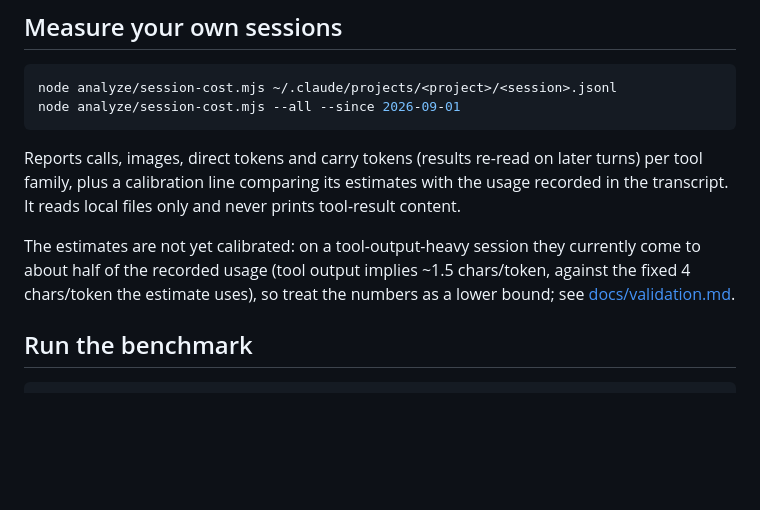
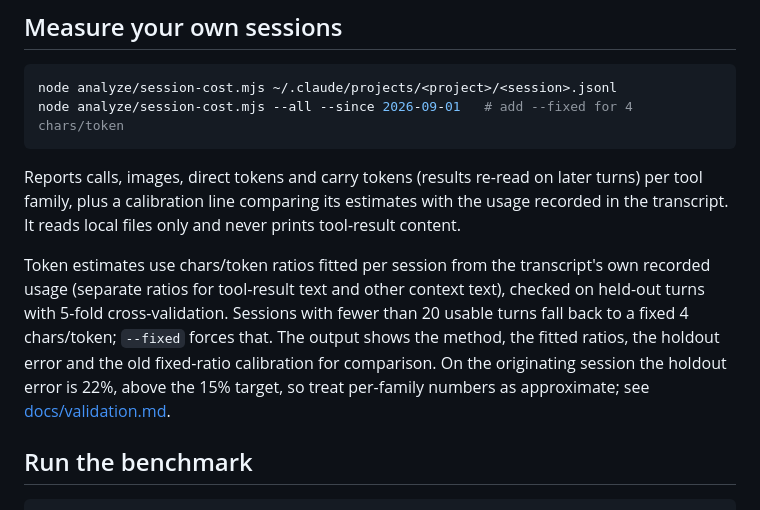
Before and after one commit to jonyen/headless-verify, a Markdown page: README.md, the part around the change. GitHub-like rendering; blank space fills up the shorter version.

````diff
--- a/README.md
+++ b/README.md
@@ -48,16 +48,20 @@ Not run yet.
 
 ```sh
 node analyze/session-cost.mjs ~/.claude/projects/<project>/<session>.jsonl
-node analyze/session-cost.mjs --all --since 2026-09-01
+node analyze/session-cost.mjs --all --since 2026-09-01   # add --fixed for 4 chars/token
 ```
 
 Reports calls, images, direct tokens and carry tokens (results re-read on later turns) per tool
 family, plus a calibration line comparing its estimates with the usage recorded in the
 transcript. It reads local files only and never prints tool-result content.
 
-The estimates are not yet calibrated: on a tool-output-heavy session they currently come to about
-half of the recorded usage (tool output implies ~1.5 chars/token, against the fixed 4 chars/token
-the estimate uses), so treat the numbers as a lower bound; see [docs/validation.md](docs/validation.md).
+Token estimates use chars/token ratios fitted per session from the transcript's own recorded
+usage (separate ratios for tool-result text and other context text), checked on held-out turns
+with 5-fold cross-validation. Sessions with fewer than 20 usable turns fall back to a fixed
+4 chars/token; `--fixed` forces that. The output shows the method, the fitted ratios, the holdout
+error and the old fixed-ratio calibration for comparison. On the originating session the holdout
+error is 22%, above the 15% target, so treat per-family numbers as approximate; see
+[docs/validation.md](docs/validation.md).
 
 ## Run the benchmark
 
````
Also changed, not shown: docs/validation.md (+75 -0 lines), 1 other file.
